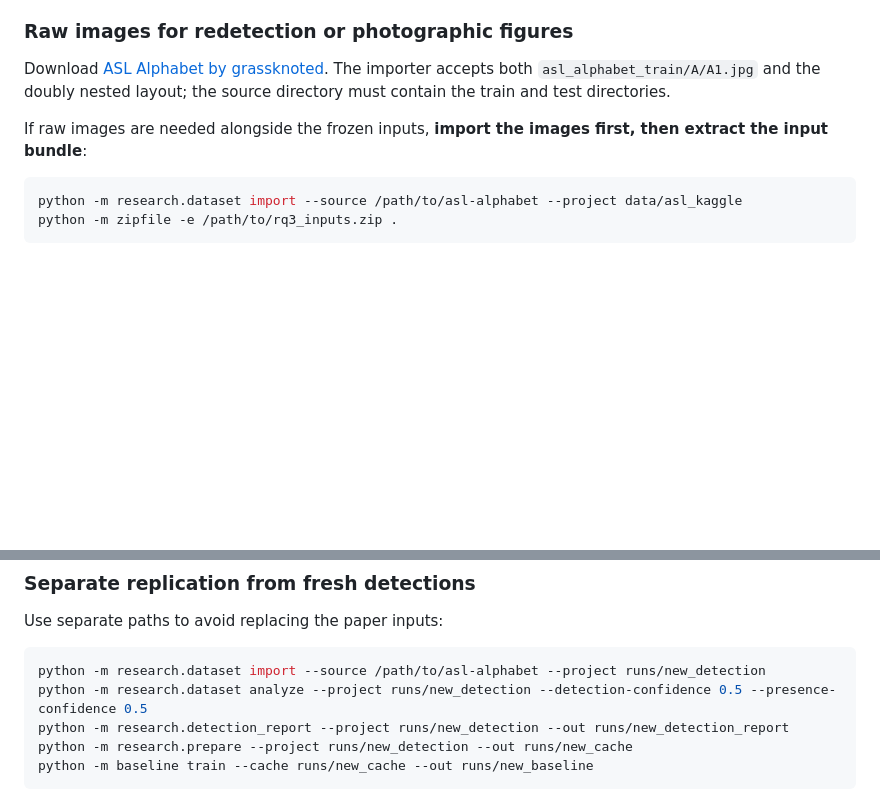
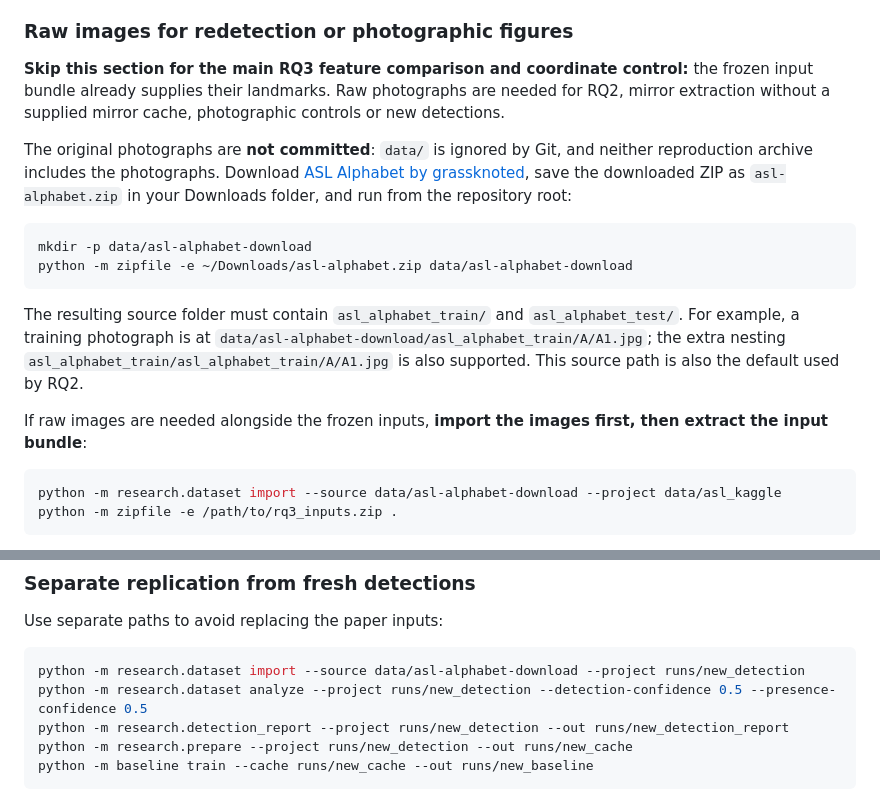
Before and after one commit to nlamah/ktai-hand-gesture, a Markdown page: README.md, 2 parts joined by grey strips. Drawn GitHub-style; blank space fills up the shorter version.

Commit message:
Be clear where the dataset can be found

````diff
--- a/README.md
+++ b/README.md
@@ -106,12 +106,21 @@ A mirror cache can optionally be added to the input archive with `--with-mirrors
 
 ### Raw images for redetection or photographic figures
 
-Download [ASL Alphabet by grassknoted](https://www.kaggle.com/datasets/grassknoted/asl-alphabet). The importer accepts both `asl_alphabet_train/A/A1.jpg` and the doubly nested layout; the source directory must contain the train and test directories.
+**Skip this section for the main RQ3 feature comparison and coordinate control:** the frozen input bundle already supplies their landmarks. Raw photographs are needed for RQ2, mirror extraction without a supplied mirror cache, photographic controls or new detections.
+
+The original photographs are **not committed**: `data/` is ignored by Git, and neither reproduction archive includes the photographs. Download [ASL Alphabet by grassknoted](https://www.kaggle.com/datasets/grassknoted/asl-alphabet), save the downloaded ZIP as `asl-alphabet.zip` in your Downloads folder, and run from the repository root:
+
+```bash
+mkdir -p data/asl-alphabet-download
+python -m zipfile -e ~/Downloads/asl-alphabet.zip data/asl-alphabet-download
+```
+
+The resulting source folder must contain `asl_alphabet_train/` and `asl_alphabet_test/`. For example, a training photograph is at `data/asl-alphabet-download/asl_alphabet_train/A/A1.jpg`; the extra nesting `asl_alphabet_train/asl_alphabet_train/A/A1.jpg` is also supported. This source path is also the default used by RQ2.
 
 If raw images are needed alongside the frozen inputs, **import the images first, then extract the input bundle**:
 
 ```bash
-python -m research.dataset import --source /path/to/asl-alphabet --project data/asl_kaggle
+python -m research.dataset import --source data/asl-alphabet-download --project data/asl_kaggle
 python -m zipfile -e /path/to/rq3_inputs.zip .
 ```
 
@@ -133,7 +142,7 @@ This trains DS only, using SVM and LightGBM across the five fixed folds. Matchin
 Use separate paths to avoid replacing the paper inputs:
 
 ```bash
-python -m research.dataset import --source /path/to/asl-alphabet --project runs/new_detection
+python -m research.dataset import --source data/asl-alphabet-download --project runs/new_detection
 python -m research.dataset analyze --project runs/new_detection --detection-confidence 0.5 --presence-confidence 0.5
 python -m research.detection_report --project runs/new_detection --out runs/new_detection_report
 python -m research.prepare --project runs/new_detection --out runs/new_cache
````
